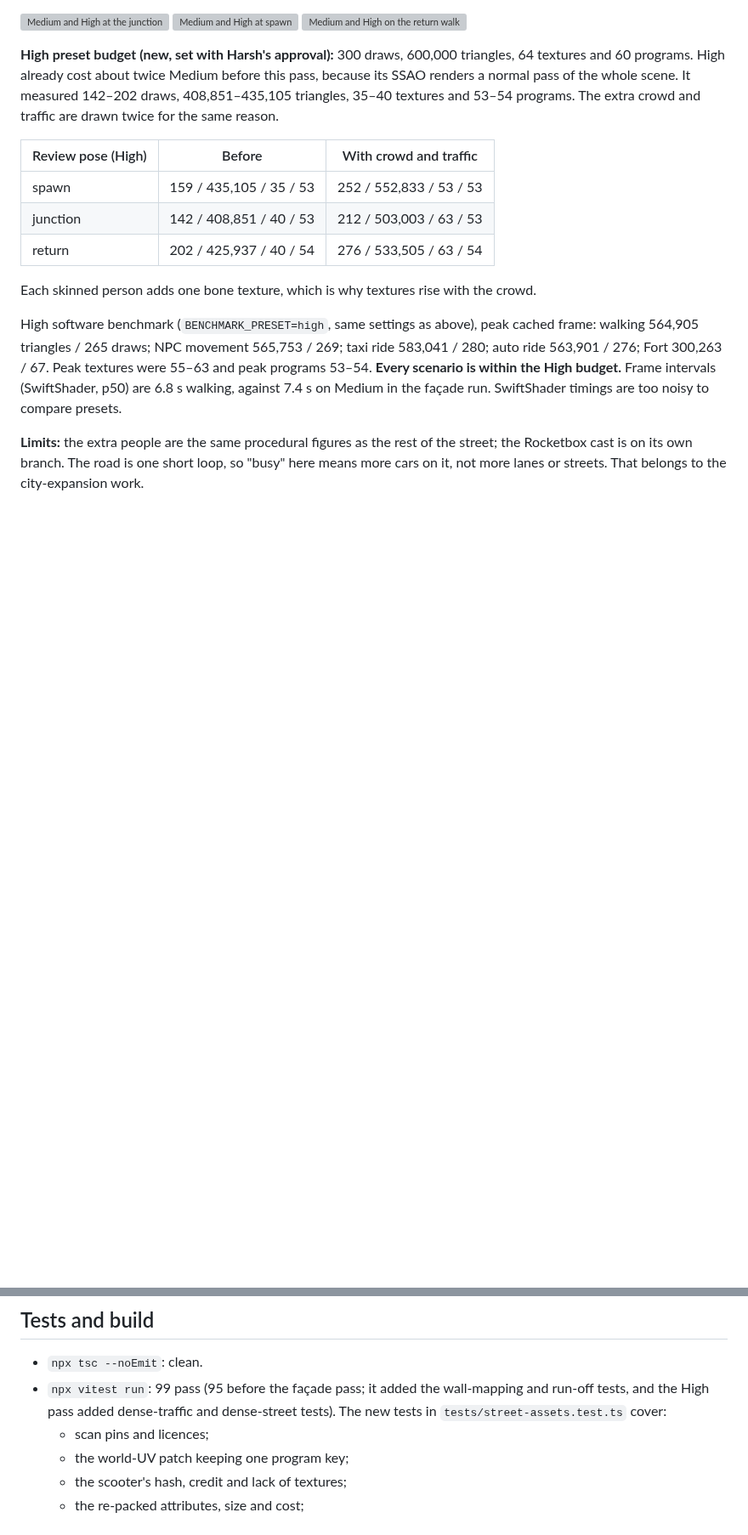
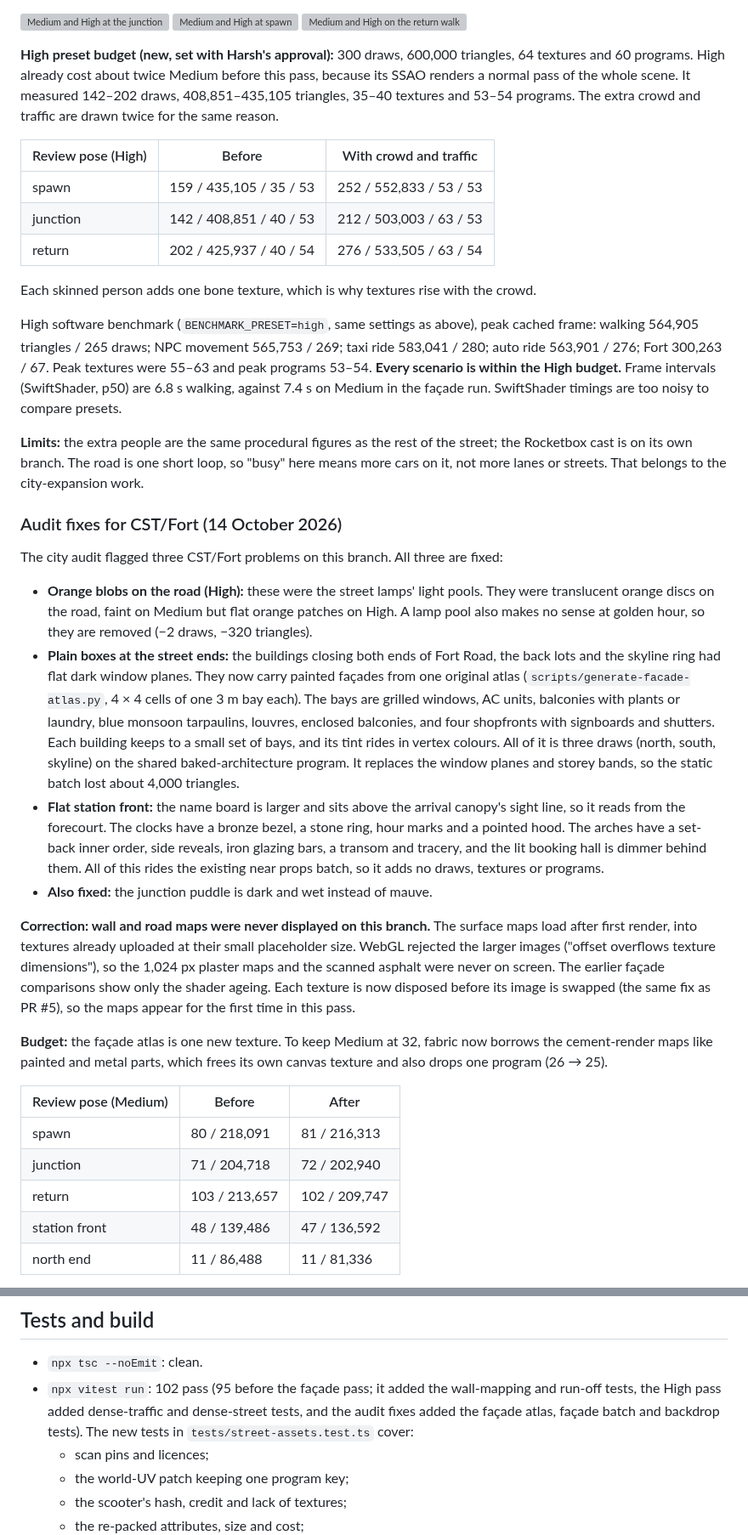
Before and after one commit to harshjha15335/Portfolio, a Markdown page: docs/STREET_ASSETS.md, 2 parts joined by grey strips. Shown at 85% size. Rendered like a GitHub page; blank space fills up the shorter version; grey boxes are pictures that could not be loaded.

```diff
--- a/docs/STREET_ASSETS.md
+++ b/docs/STREET_ASSETS.md
@@ -114,3 +114,24 @@ High software benchmark (`BENCHMARK_PRESET=high`, same settings as above), peak
 
 **Limits:** the extra people are the same procedural figures as the rest of the street; the Rocketbox cast is on its own branch. The road is one short loop, so "busy" here means more cars on it, not more lanes or streets. That belongs to the city-expansion work.
 
+### Audit fixes for CST/Fort (14 October 2026)
+
+The city audit flagged three CST/Fort problems on this branch. All three are fixed:
+
+- **Orange blobs on the road (High):** these were the street lamps' light pools. They were translucent orange discs on the road, faint on Medium but flat orange patches on High. A lamp pool also makes no sense at golden hour, so they are removed (−2 draws, −320 triangles).
+- **Plain boxes at the street ends:** the buildings closing both ends of Fort Road, the back lots and the skyline ring had flat dark window planes. They now carry painted façades from one original atlas (`scripts/generate-facade-atlas.py`, 4 × 4 cells of one 3 m bay each). The bays are grilled windows, AC units, balconies with plants or laundry, blue monsoon tarpaulins, louvres, enclosed balconies, and four shopfronts with signboards and shutters. Each building keeps to a small set of bays, and its tint rides in vertex colours. All of it is three draws (north, south, skyline) on the shared baked-architecture program. It replaces the window planes and storey bands, so the static batch lost about 4,000 triangles.
+- **Flat station front:** the name board is larger and sits above the arrival canopy's sight line, so it reads from the forecourt. The clocks have a bronze bezel, a stone ring, hour marks and a pointed hood. The arches have a set-back inner order, side reveals, iron glazing bars, a transom and tracery, and the lit booking hall is dimmer behind them. All of this rides the existing near props batch, so it adds no draws, textures or programs.
+- **Also fixed:** the junction puddle is dark and wet instead of mauve.
+
+**Correction: wall and road maps were never displayed on this branch.** The surface maps load after first render, into textures already uploaded at their small placeholder size. WebGL rejected the larger images ("offset overflows texture dimensions"), so the 1,024 px plaster maps and the scanned asphalt were never on screen. The earlier façade comparisons show only the shader ageing. Each texture is now disposed before its image is swapped (the same fix as PR #5), so the maps appear for the first time in this pass.
+
+**Budget:** the façade atlas is one new texture. To keep Medium at 32, fabric now borrows the cement-render maps like painted and metal parts, which frees its own canvas texture and also drops one program (26 → 25).
+
+| Review pose (Medium) | Before | After |
+| --- | --- | --- |
+| spawn | 80 / 218,091 | 81 / 216,313 |
+| junction | 71 / 204,718 | 72 / 202,940 |
+| return | 103 / 213,657 | 102 / 209,747 |
+| station front | 48 / 139,486 | 47 / 136,592 |
+| north end | 11 / 86,488 | 11 / 81,336 |
+
@@ -179,7 +210,7 @@ Download size: the scooter GLB is 510 KB. The asphalt maps grew from 260 KB to 1
 ## Tests and build
 
 - `npx tsc --noEmit`: clean.
-- `npx vitest run`: 99 pass (95 before the façade pass; it added the wall-mapping and run-off tests, and the High pass added dense-traffic and dense-street tests). The new tests in `tests/street-assets.test.ts` cover:
+- `npx vitest run`: 102 pass (95 before the façade pass; it added the wall-mapping and run-off tests, the High pass added dense-traffic and dense-street tests, and the audit fixes added the façade atlas, façade batch and backdrop tests). The new tests in `tests/street-assets.test.ts` cover:
   - scan pins and licences;
   - the world-UV patch keeping one program key;
   - the scooter's hash, credit and lack of textures;
```
Also changed, not shown: other parts of docs/STREET_ASSETS.md (+11 -0 lines), docs/screenshots/street-assets/compare-audit-high-road.jpg (added), docs/screenshots/street-assets/compare-audit-south-look.jpg (added), docs/screenshots/street-assets/compare-audit-station-front.jpg (added), docs/screenshots/street-assets/compare-audit-street-end.jpg (added), docs/screenshots/street-assets/compare-audit-taxi-rank.jpg (added), 9 other files.
